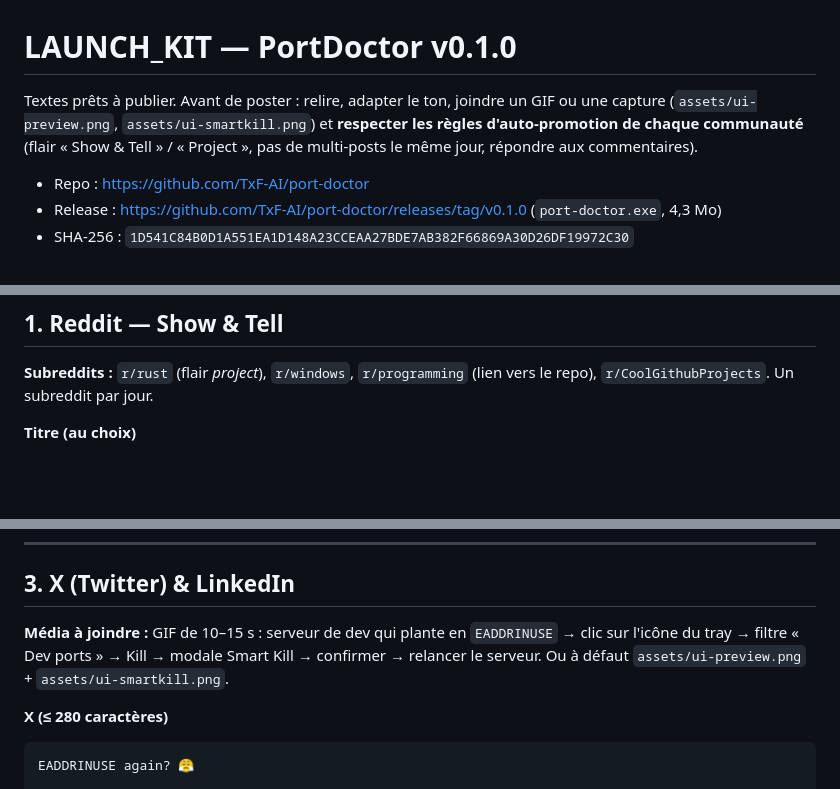
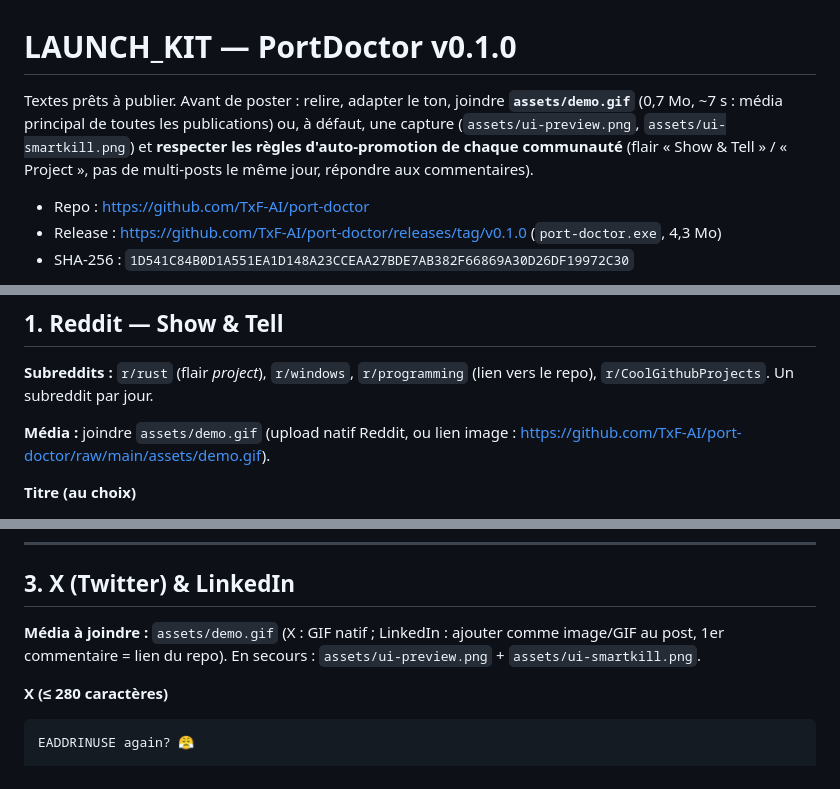
Before and after one commit to TxF-AI/port-doctor, a Markdown page: LAUNCH_KIT.md, 3 parts joined by grey strips. GitHub-like rendering; blank space fills up the shorter version.

```diff
--- a/LAUNCH_KIT.md
+++ b/LAUNCH_KIT.md
@@ -1,6 +1,6 @@
 # LAUNCH_KIT — PortDoctor v0.1.0
 
-Textes prêts à publier. Avant de poster : relire, adapter le ton, joindre un GIF ou une capture (`assets/ui-preview.png`, `assets/ui-smartkill.png`) et **respecter les règles d'auto-promotion de chaque communauté** (flair « Show & Tell » / « Project », pas de multi-posts le même jour, répondre aux commentaires).
+Textes prêts à publier. Avant de poster : relire, adapter le ton, joindre **`assets/demo.gif`** (0,7 Mo, ~7 s : média principal de toutes les publications) ou, à défaut, une capture (`assets/ui-preview.png`, `assets/ui-smartkill.png`) et **respecter les règles d'auto-promotion de chaque communauté** (flair « Show & Tell » / « Project », pas de multi-posts le même jour, répondre aux commentaires).
 
 - Repo : https://github.com/TxF-AI/port-doctor
 - Release : https://github.com/TxF-AI/port-doctor/releases/tag/v0.1.0 (`port-doctor.exe`, 4,3 Mo)
@@ -13,6 +13,8 @@ Textes prêts à publier. Avant de poster : relire, adapter le ton, joindre un G
 ## 1. Reddit — Show & Tell
 
 **Subreddits :** `r/rust` (flair *project*), `r/windows`, `r/programming` (lien vers le repo), `r/CoolGithubProjects`. Un subreddit par jour.
+
+**Média :** joindre `assets/demo.gif` (upload natif Reddit, ou lien image : https://github.com/TxF-AI/port-doctor/raw/main/assets/demo.gif).
 
 **Titre (au choix)**
 - `Tired of "EADDRINUSE: port 3000 already in use" and hunting zombie node.exe, so I built a tiny Rust/Tauri tray tool that frees the port in one click`
@@ -73,7 +77,7 @@ Feedback welcome, especially on what a tool like this should refuse to kill.
 
 ## 3. X (Twitter) & LinkedIn
 
-**Média à joindre :** GIF de 10–15 s : serveur de dev qui plante en `EADDRINUSE` → clic sur l'icône du tray → filtre « Dev ports » → Kill → modale Smart Kill → confirmer → relancer le serveur. Ou à défaut `assets/ui-preview.png` + `assets/ui-smartkill.png`.
+**Média à joindre :** `assets/demo.gif` (X : GIF natif ; LinkedIn : ajouter comme image/GIF au post, 1er commentaire = lien du repo). En secours : `assets/ui-preview.png` + `assets/ui-smartkill.png`.
 
 **X (≤ 280 caractères)**
 
```
Also changed, not shown: other parts of LAUNCH_KIT.md (+4 -0 lines), README.md (+9 -0 lines), assets/demo.gif (added).
